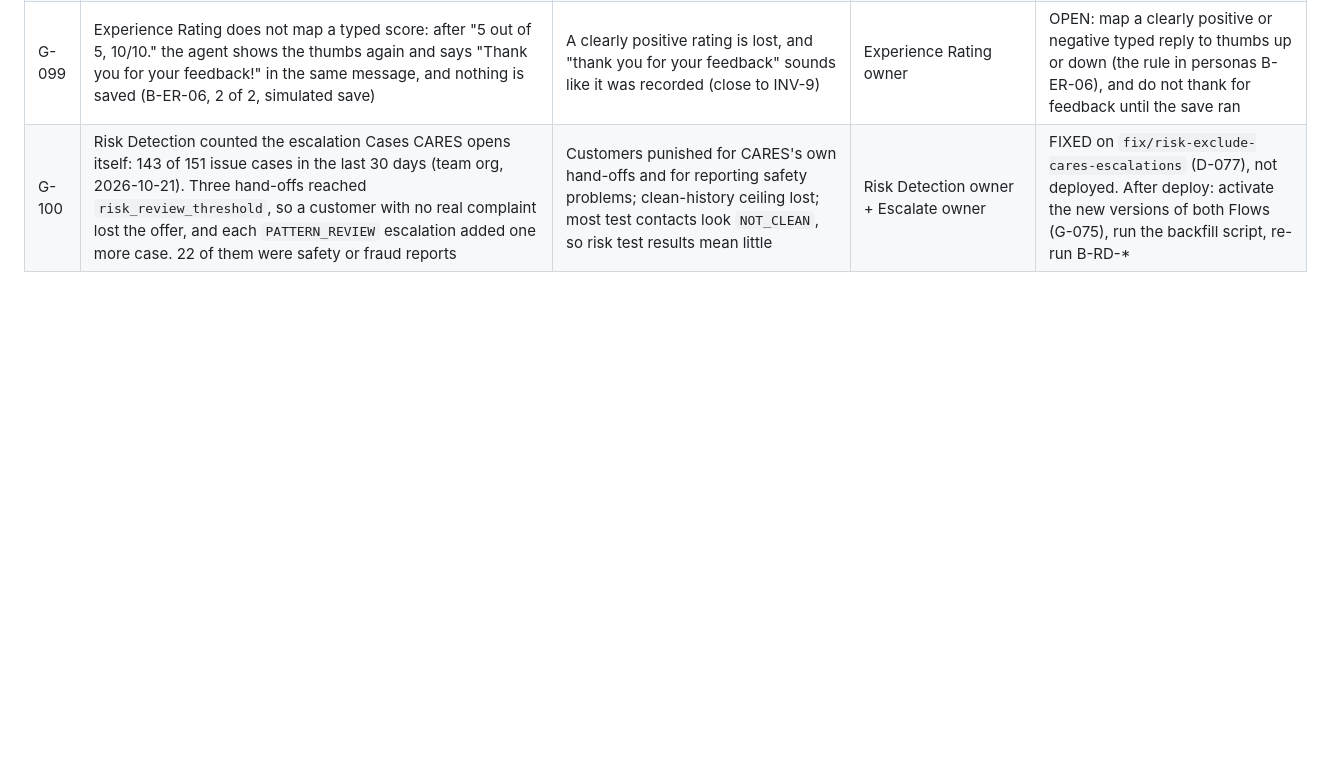
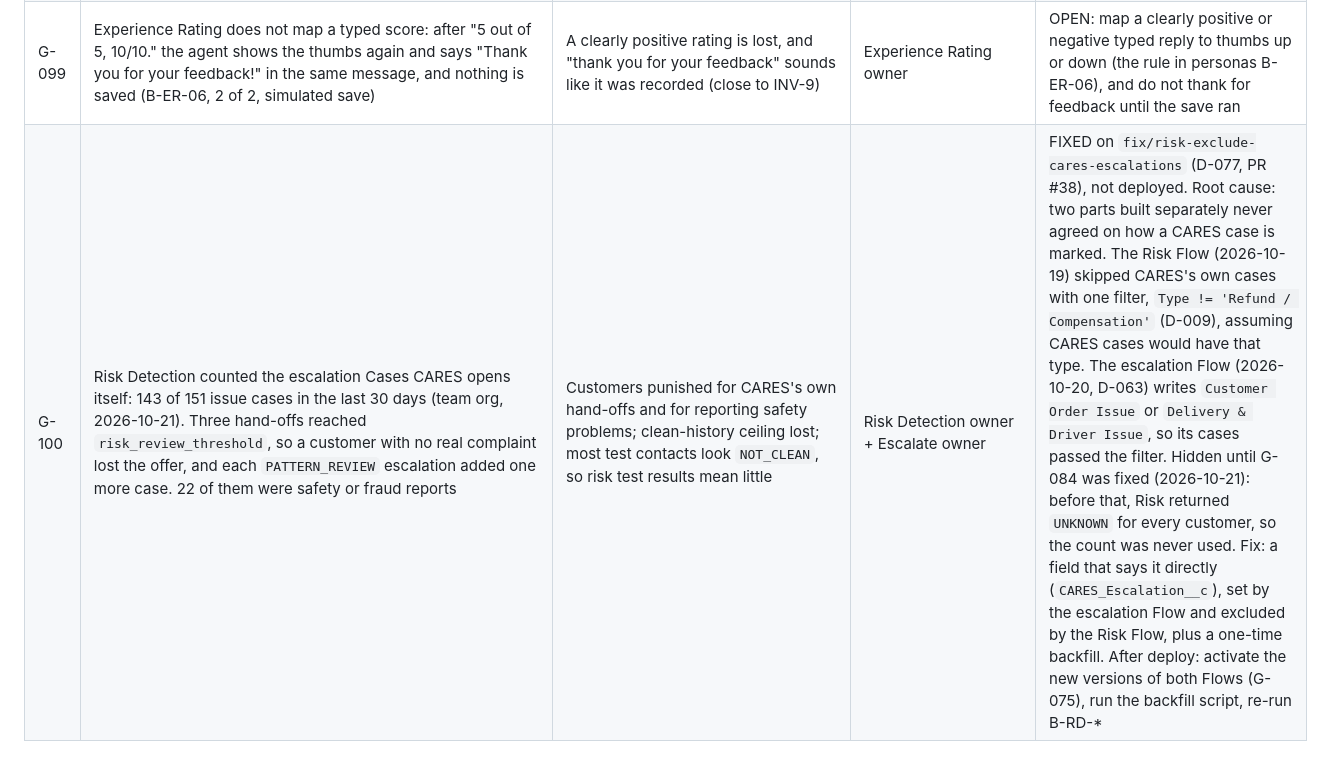
Before and after one commit to ToroSF/cares-agent-ob, a Markdown page: docs/GAPS.md, the part around the change. Drawn GitHub-style; blank space fills up the shorter version.

```diff
--- a/docs/GAPS.md
+++ b/docs/GAPS.md
@@ -122,4 +122,4 @@ Keep this honest. A gap written here is better than a surprise in the demo.
 | G-097 | A message with a refund and another request in it ("My fries were missing AND I'd like to cancel my subscription AND what are your opening hours?", B-RT-09, 4 of 4; "Can I use two promo codes on one order? Also my last order was missing a drink", B-PO-12, 3 of 4) goes Risk Detection → Refund, which calls `find_order` and `log_order_issue` and then, in the same turn, hands the whole conversation to Escalate to Human. No offer is calculated, the other questions are not answered, the escalation Case has a blank `escalationCategory` and offer 0, and the reply is the placeholder "User requested escalation to human." (G-086). Seen on fresh contacts too (run `20261021T094402Z`), once even after `log_order_issue` was not accepted | A customer with a simple missing item gets a person instead of an offer, and the person gets a case that says nothing | Refund owner | OPEN: tell Refund to deal with the order issue and leave the other requests for later (or say it can only help with the order here), and to escalate only on the listed reasons. Give every escalation from Refund a category. Then re-run B-RT-09 and B-PO-12 |
 | G-098 | The escalation Case from Stolen & Delayed has no order id when the delivery platform is unreachable, which is every live claim today (G-081). `CARES_StolenDelayedPolicy` returns `ESCALATE` / `DATA_UNAVAILABLE` before it sets `orderId` on the decision, so `stolen_delayed_order_id` stays blank and `create_escalation_case` gets `orderId` blank (B-IN-10, 2 of 2; the same in the earlier B-SD-01 and B-SD-14 runs) | The person who takes the case must ask the customer for the order number again | Stolen & Delayed owner | OPEN: set `orderId` on the decision before the platform call (and on the other early `ESCALATE` returns), or pass the order number the customer gave. Then re-run B-IN-10 |
 | G-099 | Experience Rating does not map a typed score: after "5 out of 5, 10/10." the agent shows the thumbs again and says "Thank you for your feedback!" in the same message, and nothing is saved (B-ER-06, 2 of 2, simulated save) | A clearly positive rating is lost, and "thank you for your feedback" sounds like it was recorded (close to INV-9) | Experience Rating owner | OPEN: map a clearly positive or negative typed reply to thumbs up or down (the rule in personas B-ER-06), and do not thank for feedback until the save ran |
-| G-100 | Risk Detection counted the escalation Cases CARES opens itself: 143 of 151 issue cases in the last 30 days (team org, 2026-10-21). Three hand-offs reached `risk_review_threshold`, so a customer with no real complaint lost the offer, and each `PATTERN_REVIEW` escalation added one more case. 22 of them were safety or fraud reports | Customers punished for CARES's own hand-offs and for reporting safety problems; clean-history ceiling lost; most test contacts look `NOT_CLEAN`, so risk test results mean little | Risk Detection owner + Escalate owner | FIXED on `fix/risk-exclude-cares-escalations` (D-077), not deployed. After deploy: activate the new versions of both Flows (G-075), run the backfill script, re-run B-RD-* |
+| G-100 | Risk Detection counted the escalation Cases CARES opens itself: 143 of 151 issue cases in the last 30 days (team org, 2026-10-21). Three hand-offs reached `risk_review_threshold`, so a customer with no real complaint lost the offer, and each `PATTERN_REVIEW` escalation added one more case. 22 of them were safety or fraud reports | Customers punished for CARES's own hand-offs and for reporting safety problems; clean-history ceiling lost; most test contacts look `NOT_CLEAN`, so risk test results mean little | Risk Detection owner + Escalate owner | FIXED on `fix/risk-exclude-cares-escalations` (D-077, PR #38), not deployed. Root cause: two parts built separately never agreed on how a CARES case is marked. The Risk Flow (2026-10-19) skipped CARES's own cases with one filter, `Type != 'Refund / Compensation'` (D-009), assuming CARES cases would have that type. The escalation Flow (2026-10-20, D-063) writes `Customer Order Issue` or `Delivery & Driver Issue`, so its cases passed the filter. Hidden until G-084 was fixed (2026-10-21): before that, Risk returned `UNKNOWN` for every customer, so the count was never used. Fix: a field that says it directly (`CARES_Escalation__c`), set by the escalation Flow and excluded by the Risk Flow, plus a one-time backfill. After deploy: activate the new versions of both Flows (G-075), run the backfill script, re-run B-RD-* |
```
Also changed, not shown: docs/JOURNEY.md (+1 -0 lines), docs/TEST_PLAN.md (+4 -0 lines).
